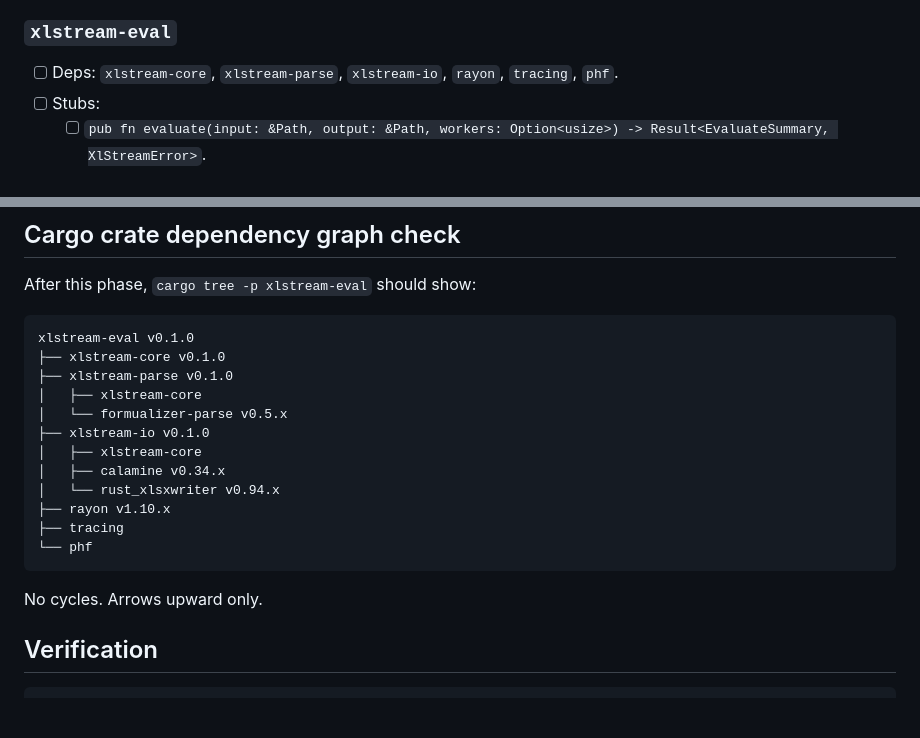
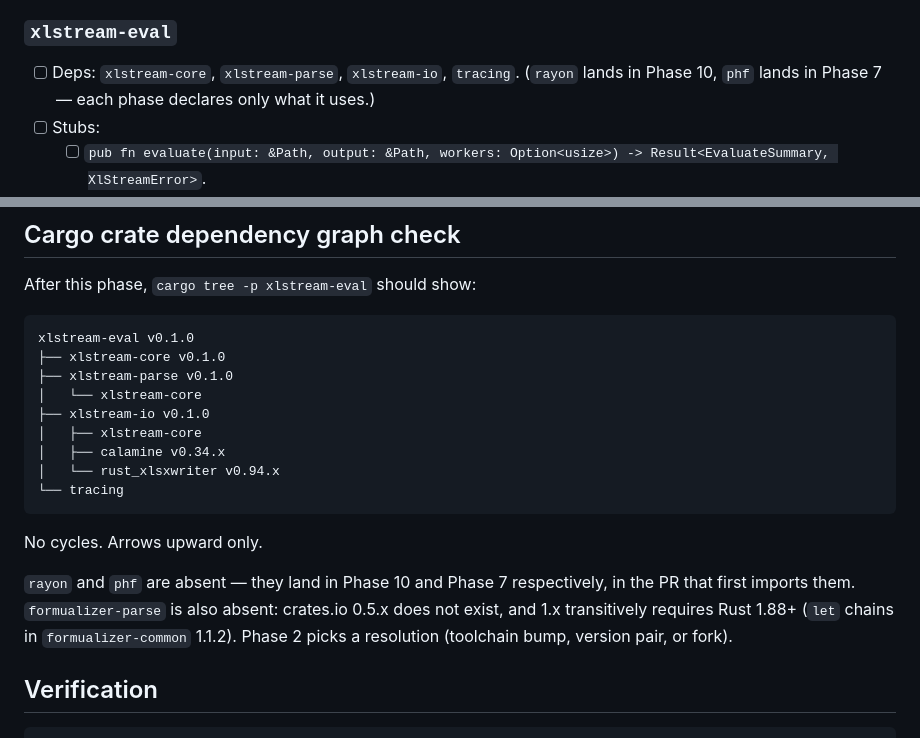
Before and after one commit to cilladev/xlstream, a Markdown page: docs/phases/phase-01-scaffolding.md, 2 parts joined by grey strips. Rendered like a GitHub page; blank space fills up the shorter version.

Commit message:
docs: drop rayon/phf/formualizer-parse from xlstream-eval phase-01 expectation

````diff
--- a/docs/phases/phase-01-scaffolding.md
+++ b/docs/phases/phase-01-scaffolding.md
@@ -54,7 +54,7 @@
 
 ### `xlstream-eval`
 
-- [ ] Deps: `xlstream-core`, `xlstream-parse`, `xlstream-io`, `rayon`, `tracing`, `phf`.
+- [ ] Deps: `xlstream-core`, `xlstream-parse`, `xlstream-io`, `tracing`. (`rayon` lands in Phase 10, `phf` lands in Phase 7 — each phase declares only what it uses.)
 - [ ] Stubs:
   - [ ] `pub fn evaluate(input: &Path, output: &Path, workers: Option<usize>) -> Result<EvaluateSummary, XlStreamError>`.
   - [ ] `pub struct EvaluateSummary { pub rows_processed: u32, pub duration_ms: u64, pub peak_rss_bytes: u64 }`.
@@ -84,18 +84,17 @@ After this phase, `cargo tree -p xlstream-eval` should show:
 xlstream-eval v0.1.0
 ├── xlstream-core v0.1.0
 ├── xlstream-parse v0.1.0
-│   ├── xlstream-core
-│   └── formualizer-parse v0.5.x
+│   └── xlstream-core
 ├── xlstream-io v0.1.0
 │   ├── xlstream-core
 │   ├── calamine v0.34.x
 │   └── rust_xlsxwriter v0.94.x
-├── rayon v1.10.x
-├── tracing
-└── phf
+└── tracing
 ```
 
 No cycles. Arrows upward only.
+
+`rayon` and `phf` are absent — they land in Phase 10 and Phase 7 respectively, in the PR that first imports them. `formualizer-parse` is also absent: crates.io 0.5.x does not exist, and 1.x transitively requires Rust 1.88+ (`let` chains in `formualizer-common` 1.1.2). Phase 2 picks a resolution (toolchain bump, version pair, or fork).
 
 ## Verification
 
````
